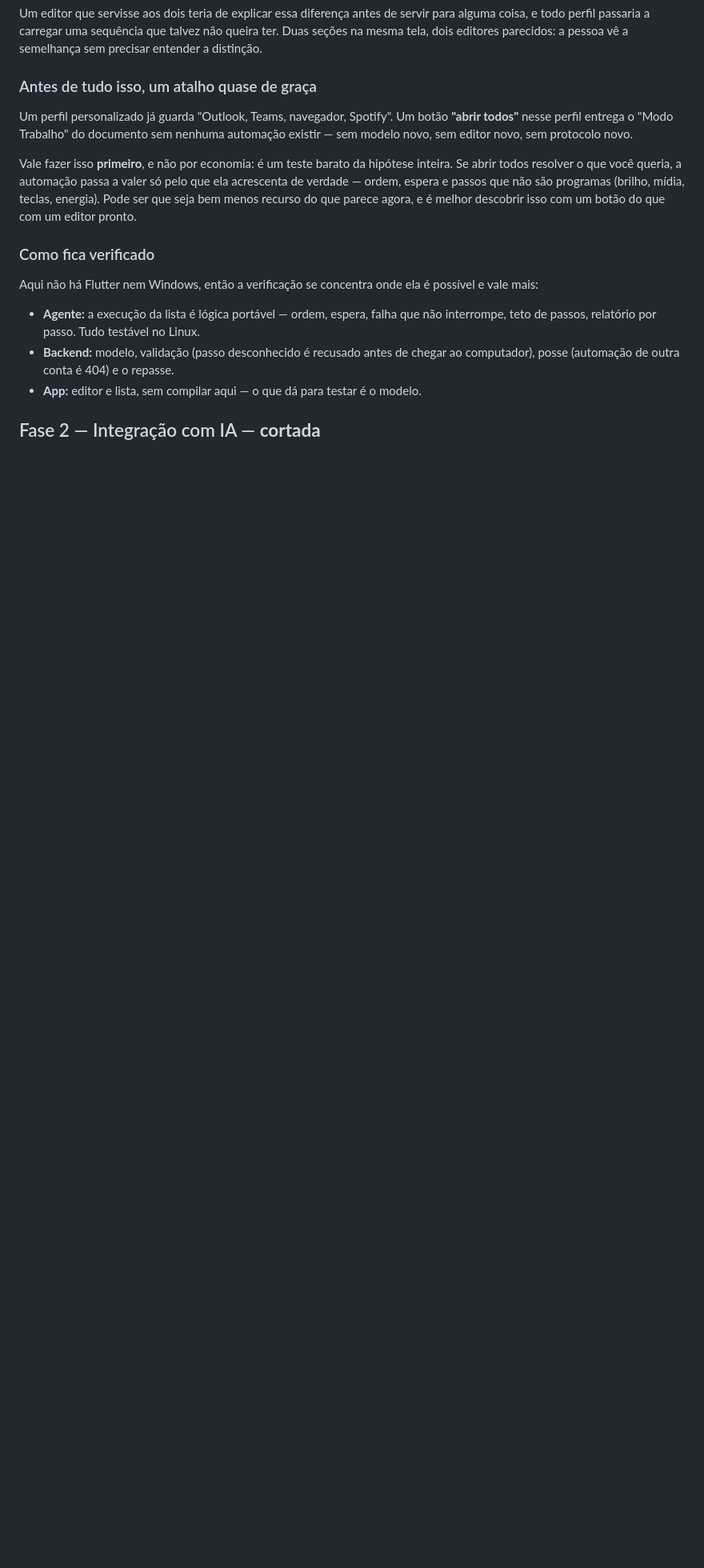
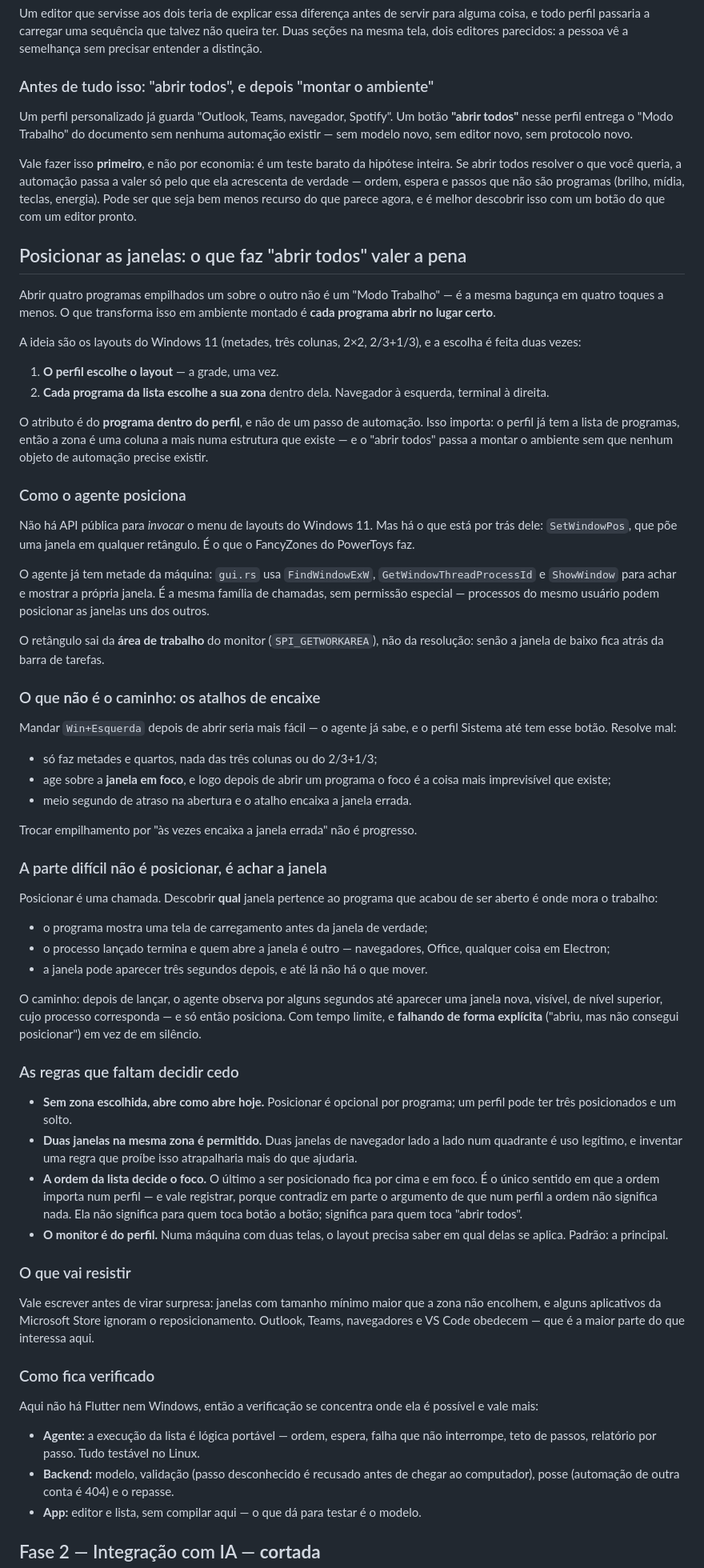
Before and after one commit to Cchaves20/RemoteOne, a Markdown page: docs/plano-4.0.md, the part around the change. Shown at 80% size. Rendered like a GitHub page; blank space fills up the shorter version.

Commit message:
Posicionar as janelas: a zona é do programa dentro do perfil
Abrir quatro programas empilhados não é um "Modo Trabalho", é a mesma bagunça em
quatro toques a menos. O que transforma isso em ambiente montado é cada programa
abrir no lugar certo, nos layouts do Windows 11 (metades, três colunas, 2x2,
2/3+1/3).

A escolha é feita duas vezes: o perfil escolhe a grade, cada programa da lista
escolhe a sua zona. O atributo é do **programa dentro do perfil**, e não de um
passo de automação - o perfil já tem a lista, então a zona é uma coluna a mais
numa estrutura que existe, e o "abrir todos" passa a montar o ambiente sem que
nenhum objeto de automação precise existir.

O agente posiciona com `SetWindowPos`, que é o que o FancyZones faz - não há API
pública para invocar o menu de layouts do Windows. Metade da máquina já existe em
`gui.rs`, que usa a mesma família de chamadas para achar a própria janela. O
retângulo sai da área de trabalho do monitor, não da resolução, senão a janela de
baixo fica atrás da barra de tarefas.

Os atalhos de encaixe (Win+Esquerda) ficam registrados como o caminho **errado**,
apesar de já funcionarem: só fazem metades e quartos, agem sobre a janela em foco
- que logo depois de abrir um programa é a coisa mais imprevisível que existe - e
meio segundo de atraso encaixa a janela errada. Trocar empilhamento por "às vezes
encaixa a errada" não é progresso.

A parte difícil não é posicionar, é achar a janela: o programa mostra tela de
carregamento antes, o processo lançado termina e quem abre a janela é outro
(navegadores, Office, Electron), e a janela pode aparecer três segundos depois.

Quatro regras decididas cedo, uma delas contra um argumento meu anterior: a ordem
da lista decide o foco, então ela **importa** num perfil - não para quem toca
botão a botão, mas para quem toca "abrir todos".

Co-Authored-By: Claude Opus 5 <noreply@anthropic.com>
Claude-Session: https://claude.ai/code/session_01NLULmonCbXNPobYp9g7Y1Z

```diff
--- a/docs/plano-4.0.md
+++ b/docs/plano-4.0.md
@@ -127,7 +127,7 @@ para alguma coisa, e todo perfil passaria a carregar uma sequência que talvez n
 queira ter. Duas seções na mesma tela, dois editores parecidos: a pessoa vê a
 semelhança sem precisar entender a distinção.
 
-### Antes de tudo isso, um atalho quase de graça
+### Antes de tudo isso: "abrir todos", e depois "montar o ambiente"
 
 Um perfil personalizado já guarda "Outlook, Teams, navegador, Spotify". Um botão
 **"abrir todos"** nesse perfil entrega o "Modo Trabalho" do documento sem
@@ -139,6 +139,87 @@ pelo que ela acrescenta de verdade — ordem, espera e passos que não são
 programas (brilho, mídia, teclas, energia). Pode ser que seja bem menos recurso
 do que parece agora, e é melhor descobrir isso com um botão do que com um editor
 pronto.
+
+## Posicionar as janelas: o que faz "abrir todos" valer a pena
+
+Abrir quatro programas empilhados um sobre o outro não é um "Modo Trabalho" — é
+a mesma bagunça em quatro toques a menos. O que transforma isso em ambiente
+montado é **cada programa abrir no lugar certo**.
+
+A ideia são os layouts do Windows 11 (metades, três colunas, 2×2, 2/3+1/3), e a
+escolha é feita duas vezes:
+
+1. **O perfil escolhe o layout** — a grade, uma vez.
+2. **Cada programa da lista escolhe a sua zona** dentro dela. Navegador à
+   esquerda, terminal à direita.
+
+O atributo é do **programa dentro do perfil**, e não de um passo de automação.
+Isso importa: o perfil já tem a lista de programas, então a zona é uma coluna a
+mais numa estrutura que existe — e o "abrir todos" passa a montar o ambiente sem
+que nenhum objeto de automação precise existir.
+
+### Como o agente posiciona
+
+Não há API pública para *invocar* o menu de layouts do Windows 11. Mas há o que
+está por trás dele: `SetWindowPos`, que põe uma janela em qualquer retângulo. É o
+que o FancyZones do PowerToys faz.
+
+O agente já tem metade da máquina: `gui.rs` usa `FindWindowExW`,
+`GetWindowThreadProcessId` e `ShowWindow` para achar e mostrar a própria janela.
+É a mesma família de chamadas, sem permissão especial — processos do mesmo
+usuário podem posicionar as janelas uns dos outros.
+
+O retângulo sai da **área de trabalho** do monitor (`SPI_GETWORKAREA`), não da
+resolução: senão a janela de baixo fica atrás da barra de tarefas.
+
+### O que **não** é o caminho: os atalhos de encaixe
+
+Mandar `Win+Esquerda` depois de abrir seria mais fácil — o agente já sabe, e o
+perfil Sistema até tem esse botão. Resolve mal:
+
+- só faz metades e quartos, nada das três colunas ou do 2/3+1/3;
+- age sobre a **janela em foco**, e logo depois de abrir um programa o foco é a
+  coisa mais imprevisível que existe;
+- meio segundo de atraso na abertura e o atalho encaixa a janela errada.
+
+Trocar empilhamento por "às vezes encaixa a janela errada" não é progresso.
+
+### A parte difícil não é posicionar, é achar a janela
+
+Posicionar é uma chamada. Descobrir **qual** janela pertence ao programa que
+acabou de ser aberto é onde mora o trabalho:
+
+- o programa mostra uma tela de carregamento antes da janela de verdade;
+- o processo lançado termina e quem abre a janela é outro — navegadores, Office,
+  qualquer coisa em Electron;
+- a janela pode aparecer três segundos depois, e até lá não há o que mover.
+
+O caminho: depois de lançar, o agente observa por alguns segundos até aparecer
+uma janela nova, visível, de nível superior, cujo processo corresponda — e só
+então posiciona. Com tempo limite, e **falhando de forma explícita** ("abriu, mas
+não consegui posicionar") em vez de em silêncio.
+
+### As regras que faltam decidir cedo
+
+- **Sem zona escolhida, abre como abre hoje.** Posicionar é opcional por
+  programa; um perfil pode ter três posicionados e um solto.
+- **Duas janelas na mesma zona é permitido.** Duas janelas de navegador lado a
+  lado num quadrante é uso legítimo, e inventar uma regra que proíbe isso
+  atrapalharia mais do que ajudaria.
+- **A ordem da lista decide o foco.** O último a ser posicionado fica por cima e
+  em foco. É o único sentido em que a ordem importa num perfil — e vale
+  registrar, porque contradiz em parte o argumento de que num perfil a ordem não
+  significa nada. Ela não significa para quem toca botão a botão; significa para
+  quem toca "abrir todos".
+- **O monitor é do perfil.** Numa máquina com duas telas, o layout precisa saber
+  em qual delas se aplica. Padrão: a principal.
+
+### O que vai resistir
+
+Vale escrever antes de virar surpresa: janelas com tamanho mínimo maior que a
+zona não encolhem, e alguns aplicativos da Microsoft Store ignoram o
+reposicionamento. Outlook, Teams, navegadores e VS Code obedecem — que é a maior
+parte do que interessa aqui.
 
 ### Como fica verificado
 
```
